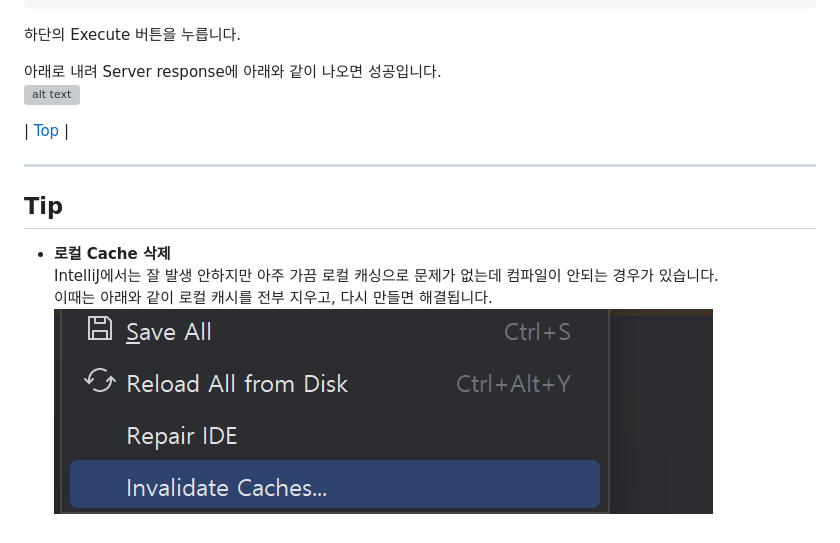
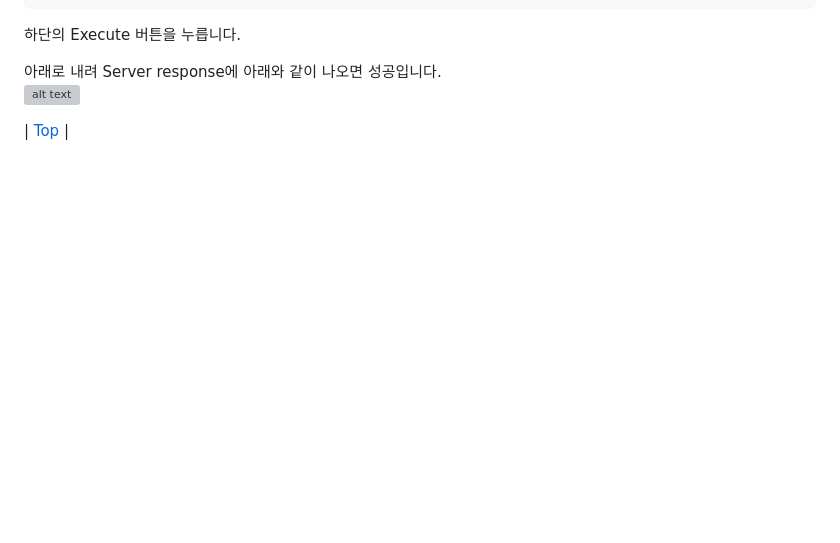
Before and after one commit to cna-bootcamp/cna-handson, a Markdown page: backend/01.develop_member.md, the part around the change. GitHub-like rendering; blank space fills up the shorter version; grey boxes are pictures that could not be loaded.

```diff
--- a/backend/01.develop_member.md
+++ b/backend/01.develop_member.md
@@ -1069,12 +1069,3 @@ Request body에 아래 예와 같이 값을 입력합니다.
 ![alt text](./images/image-37.png)
 
 | [Top](#개발-순서) |
-
----
-
-## Tip
-
-- **로컬 Cache 삭제**
-  IntelliJ에서는 잘 발생 안하지만 아주 가끔 로컬 캐싱으로 문제가 없는데 컴파일이 안되는 경우가 있습니다.
-  이때는 아래와 같이 로컬 캐시를 전부 지우고, 다시 만들면 해결됩니다.
-  ![alt text](./images/image-17.png)
```
Also changed, not shown: backend/tip.md (added, +18 -0 lines), backend/images/image-kill.png (added).
